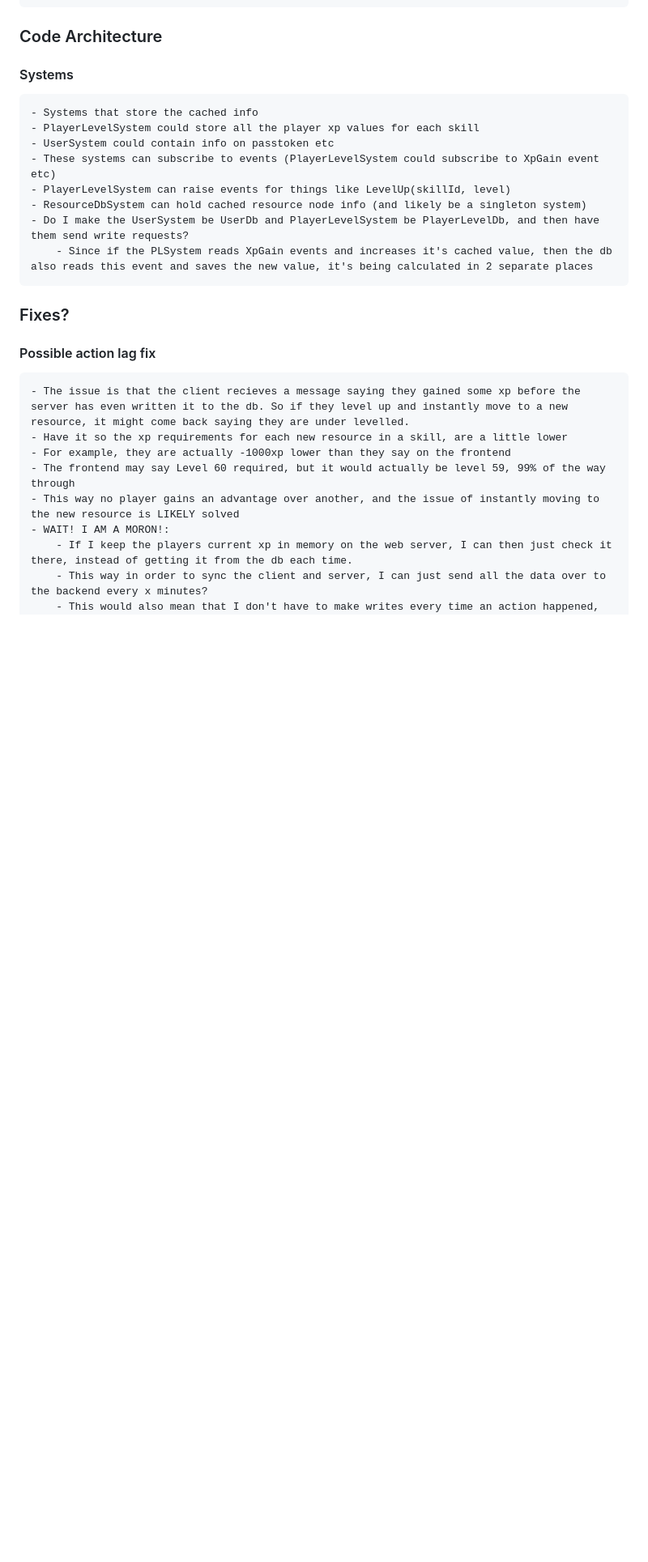
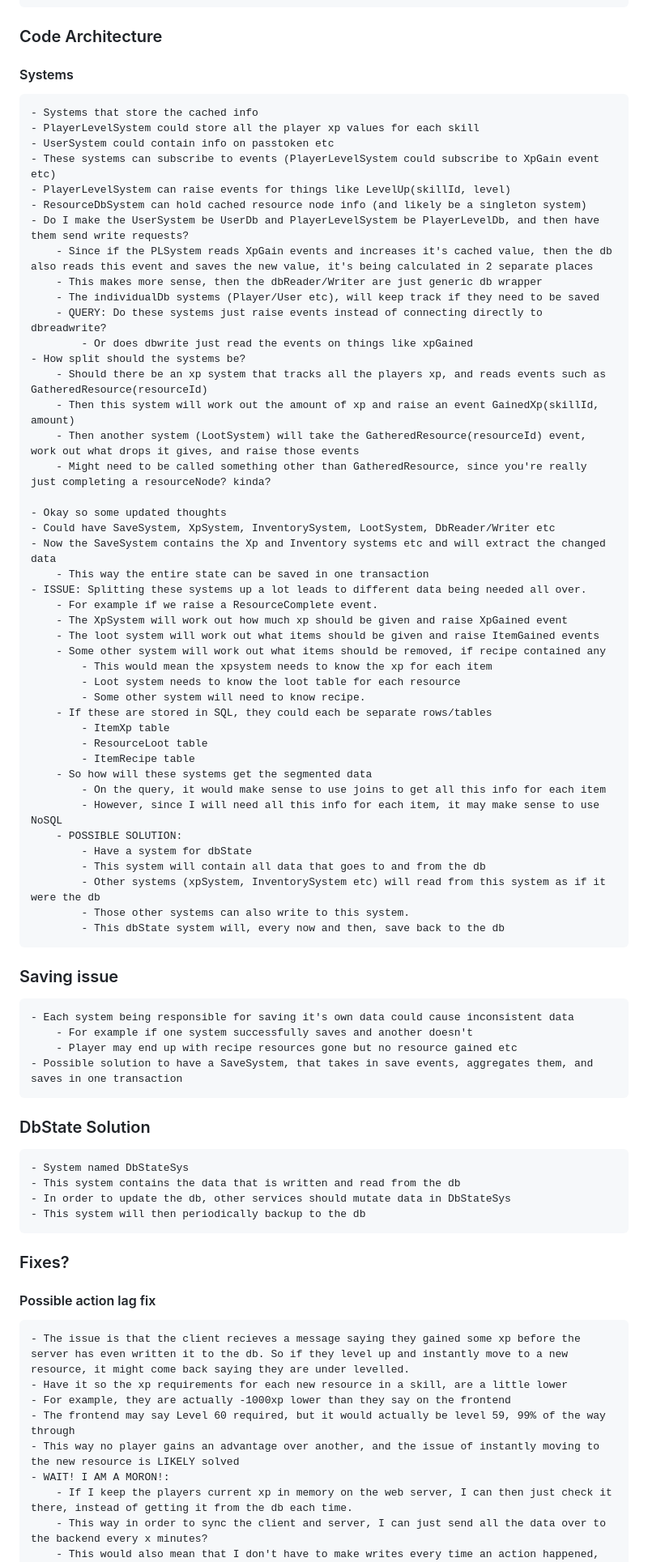
Before and after one commit to Pybounce/web_idle, a Markdown page: README.md, the part around the change. Shown: that part at 81% size. GitHub-like rendering; blank space fills up the shorter version.

Commit message:
more architecture design

```diff
--- a/README.md
+++ b/README.md
@@ -37,6 +37,55 @@
     - ResourceDbSystem can hold cached resource node info (and likely be a singleton system)
     - Do I make the UserSystem be UserDb and PlayerLevelSystem be PlayerLevelDb, and then have them send write requests?
         - Since if the PLSystem reads XpGain events and increases it's cached value, then the db also reads this event and saves the new value, it's being calculated in 2 separate places
+        - This makes more sense, then the dbReader/Writer are just generic db wrapper
+        - The individualDb systems (Player/User etc), will keep track if they need to be saved
+        - QUERY: Do these systems just raise events instead of connecting directly to dbreadwrite?
+            - Or does dbwrite just read the events on things like xpGained
+    - How split should the systems be?
+        - Should there be an xp system that tracks all the players xp, and reads events such as GatheredResource(resourceId)
+        - Then this system will work out the amount of xp and raise an event GainedXp(skillId, amount)
+        - Then another system (LootSystem) will take the GatheredResource(resourceId) event, work out what drops it gives, and raise those events
+        - Might need to be called something other than GatheredResource, since you're really just completing a resourceNode? kinda?
+
+    - Okay so some updated thoughts
+    - Could have SaveSystem, XpSystem, InventorySystem, LootSystem, DbReader/Writer etc
+    - Now the SaveSystem contains the Xp and Inventory systems etc and will extract the changed data
+        - This way the entire state can be saved in one transaction
+    - ISSUE: Splitting these systems up a lot leads to different data being needed all over.
+        - For example if we raise a ResourceComplete event.
+        - The XpSystem will work out how much xp should be given and raise XpGained event
+        - The loot system will work out what items should be given and raise ItemGained events
+        - Some other system will work out what items should be removed, if recipe contained any
+            - This would mean the xpsystem needs to know the xp for each item
+            - Loot system needs to know the loot table for each resource
+            - Some other system will need to know recipe.
+        - If these are stored in SQL, they could each be separate rows/tables
+            - ItemXp table
+            - ResourceLoot table
+            - ItemRecipe table
+        - So how will these systems get the segmented data
+            - On the query, it would make sense to use joins to get all this info for each item
+            - However, since I will need all this info for each item, it may make sense to use NoSQL
+        - POSSIBLE SOLUTION:
+            - Have a system for dbState
+            - This system will contain all data that goes to and from the db
+            - Other systems (xpSystem, InventorySystem etc) will read from this system as if it were the db
+            - Those other systems can also write to this system.
+            - This dbState system will, every now and then, save back to the db
+
+### Saving issue
+
+    - Each system being responsible for saving it's own data could cause inconsistent data
+        - For example if one system successfully saves and another doesn't
+        - Player may end up with recipe resources gone but no resource gained etc
+    - Possible solution to have a SaveSystem, that takes in save events, aggregates them, and saves in one transaction
+
+### DbState Solution
+
+    - System named DbStateSys
+    - This system contains the data that is written and read from the db
+    - In order to update the db, other services should mutate data in DbStateSys
+    - This system will then periodically backup to the db
 
 ### Fixes?
 
```
